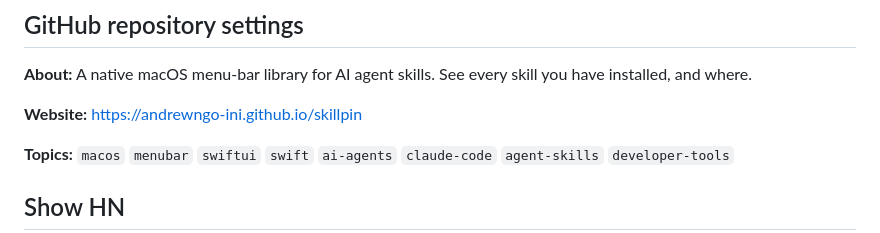
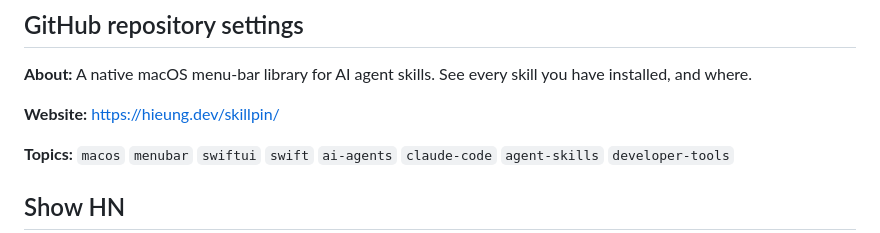
Before and after one commit to AndrewNgo-ini/skillpin, a Markdown page: docs/launch-copy.md, the part around the change. GitHub-like rendering.

Commit message:
Point launch copy at the real Pages URL
The account's user Pages site uses the hieung.dev custom domain, so project
pages are served from there rather than github.io.

Co-Authored-By: Claude Opus 5 (1M context) <noreply@anthropic.com>

```diff
--- a/docs/launch-copy.md
+++ b/docs/launch-copy.md
@@ -14,7 +14,7 @@ yet, so no post below claims it is.
 
 **About:** A native macOS menu-bar library for AI agent skills. See every skill you have installed, and where.
 
-**Website:** https://andrewngo-ini.github.io/skillpin
+**Website:** https://hieung.dev/skillpin/
 
 **Topics:** `macos` `menubar` `swiftui` `swift` `ai-agents` `claude-code` `agent-skills` `developer-tools`
 
```
